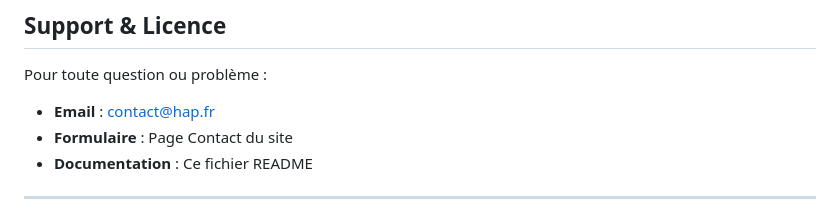
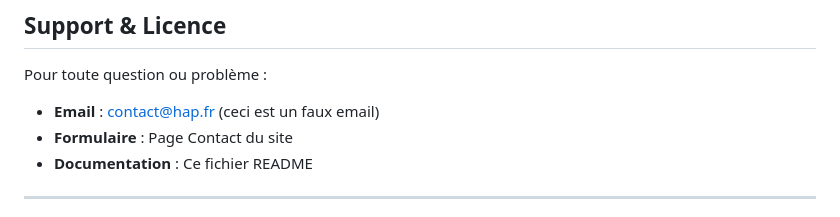
Before and after one commit to Omnous-Luminae/Projet_SLAM, a Markdown page: README.md, the part around the change. Drawn GitHub-style.

```diff
--- a/README.md
+++ b/README.md
@@ -393,7 +393,7 @@ Le système est conçu pour être extensible (API REST, modules de paiement addi
 
 Pour toute question ou problème :
 
-- **Email** : contact@hap.fr
+- **Email** : contact@hap.fr (ceci est un faux email)
 - **Formulaire** : Page Contact du site
 - **Documentation** : Ce fichier README
 
```
